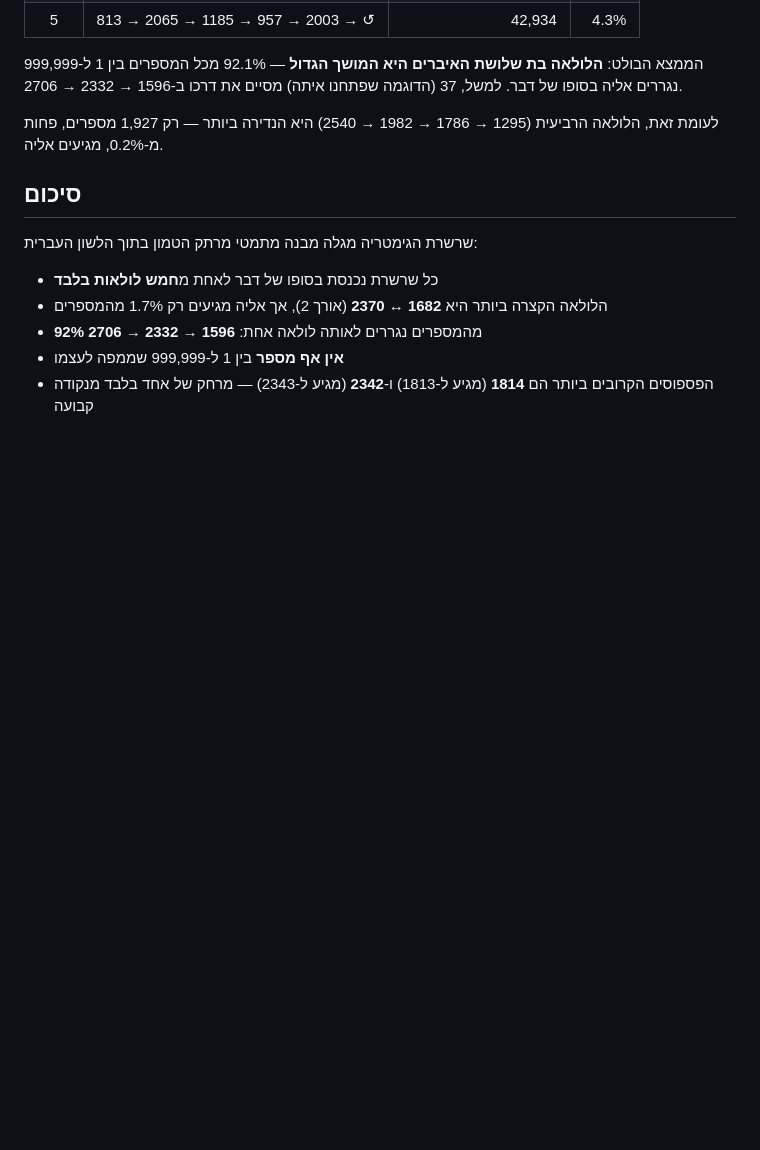
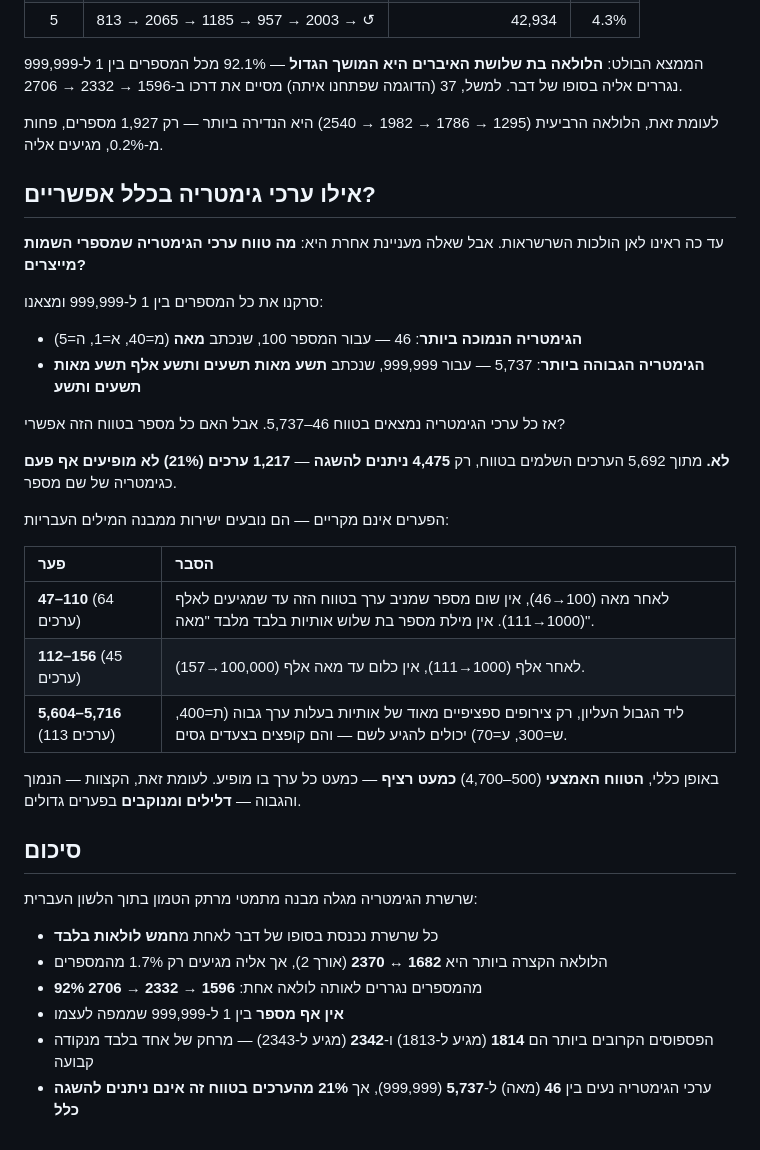
Before and after one commit to or523/or523.github.io, a Markdown page: GematriaChain/index.md, the part around the change. GitHub-like rendering; blank space fills up the shorter version.

Commit message:
GematriaChain: add section on reachable Gematria values
Documents the range (46–5,737), the 1,217 unreachable values (21%),
and the structural reasons for the three main gaps (47–110, 112–156,
5604–5716). Updates summary bullet points.

Co-Authored-By: Claude Sonnet 4.6 <noreply@anthropic.com>

```diff
--- a/GematriaChain/index.md
+++ b/GematriaChain/index.md
@@ -94,6 +94,29 @@ title: "שרשרת הגימטריה: כשמספרים מתגלגלים בעצמ
 
 לעומת זאת, הלולאה הרביעית (1295 → 1786 → 1982 → 2540) היא הנדירה ביותר — רק 1,927 מספרים, פחות מ-0.2%, מגיעים אליה.
 
+## אילו ערכי גימטריה בכלל אפשריים?
+
+עד כה ראינו לאן הולכות השרשראות. אבל שאלה מעניינת אחרת היא: **מה טווח ערכי הגימטריה שמספרי השמות מייצרים?**
+
+סרקנו את כל המספרים בין 1 ל-999,999 ומצאנו:
+
+- **הגימטריה הנמוכה ביותר**: 46 — עבור המספר 100, שנכתב **מאה** (מ=40, א=1, ה=5)
+- **הגימטריה הגבוהה ביותר**: 5,737 — עבור 999,999, שנכתב **תשע מאות תשעים ותשע אלף תשע מאות תשעים ותשע**
+
+אז כל ערכי הגימטריה נמצאים בטווח 46–5,737. אבל האם כל מספר בטווח הזה אפשרי?
+
+**לא.** מתוך 5,692 הערכים השלמים בטווח, רק **4,475 ניתנים להשגה** — **1,217 ערכים (21%) לא מופיעים אף פעם** כגימטריה של שם מספר.
+
+הפערים אינם מקריים — הם נובעים ישירות ממבנה המילים העבריות:
+
+| פער | הסבר |
+|:----|:------|
+| **47–110** (64 ערכים) | לאחר מאה (100→46), אין שום מספר שמניב ערך בטווח הזה עד שמגיעים לאלף (1000→111). אין מילת מספר בת שלוש אותיות בלבד מלבד "מאה". |
+| **112–156** (45 ערכים) | לאחר אלף (1000→111), אין כלום עד מאה אלף (100,000→157). |
+| **5,604–5,716** (113 ערכים) | ליד הגבול העליון, רק צירופים ספציפיים מאוד של אותיות בעלות ערך גבוה (ת=400, ש=300, ע=70) יכולים להגיע לשם — והם קופצים בצעדים גסים. |
+
+באופן כללי, **הטווח האמצעי** (500–4,700) **כמעט רציף** — כמעט כל ערך בו מופיע. לעומת זאת, הקצוות — הנמוך והגבוה — **דלילים ומנוקבים** בפערים גדולים.
+
 ## סיכום
 
 שרשרת הגימטריה מגלה מבנה מתמטי מרתק הטמון בתוך הלשון העברית:
@@ -103,3 +126,4 @@ title: "שרשרת הגימטריה: כשמספרים מתגלגלים בעצמ
 - **92%** מהמספרים נגררים לאותה לולאה אחת: **1596 → 2332 → 2706**
 - **אין אף מספר** בין 1 ל-999,999 שממפה לעצמו
 - הפספוסים הקרובים ביותר הם **1814** (מגיע ל-1813) ו-**2342** (מגיע ל-2343) — מרחק של אחד בלבד מנקודה קבועה
+- ערכי הגימטריה נעים בין **46** (מאה) ל-**5,737** (999,999), אך **21% מהערכים בטווח זה אינם ניתנים להשגה כלל**
```
